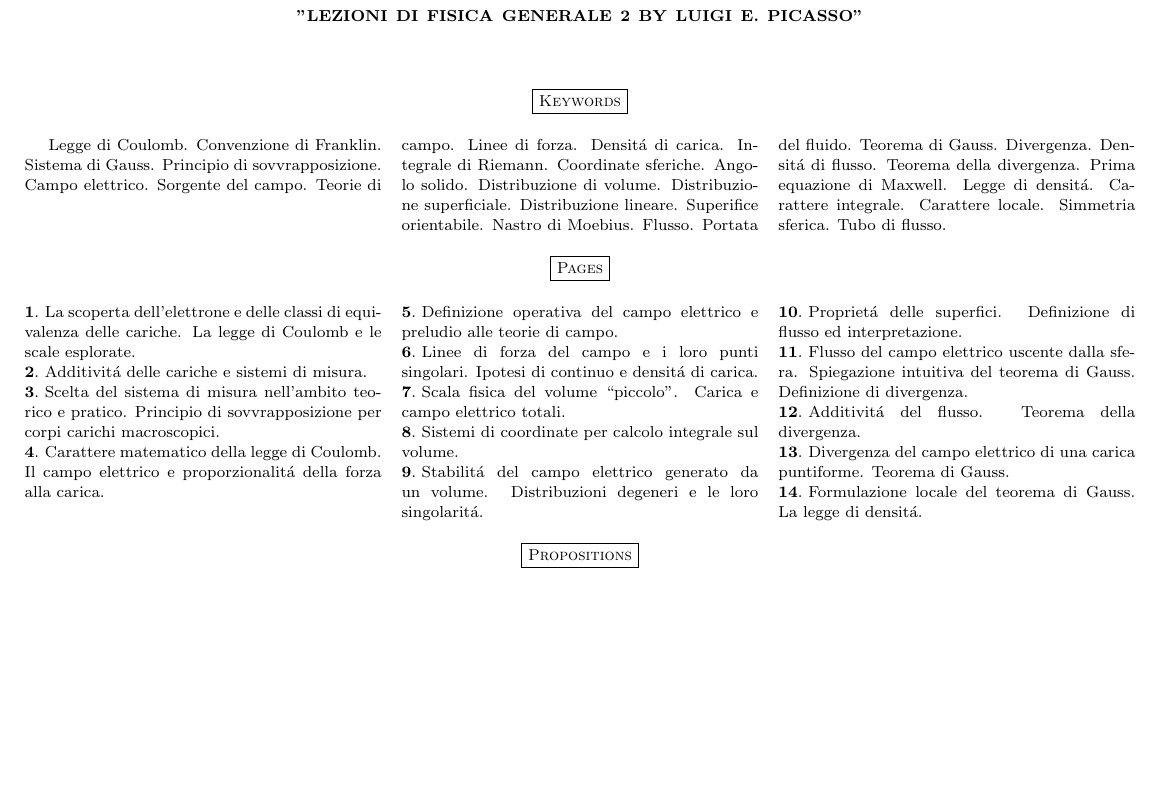
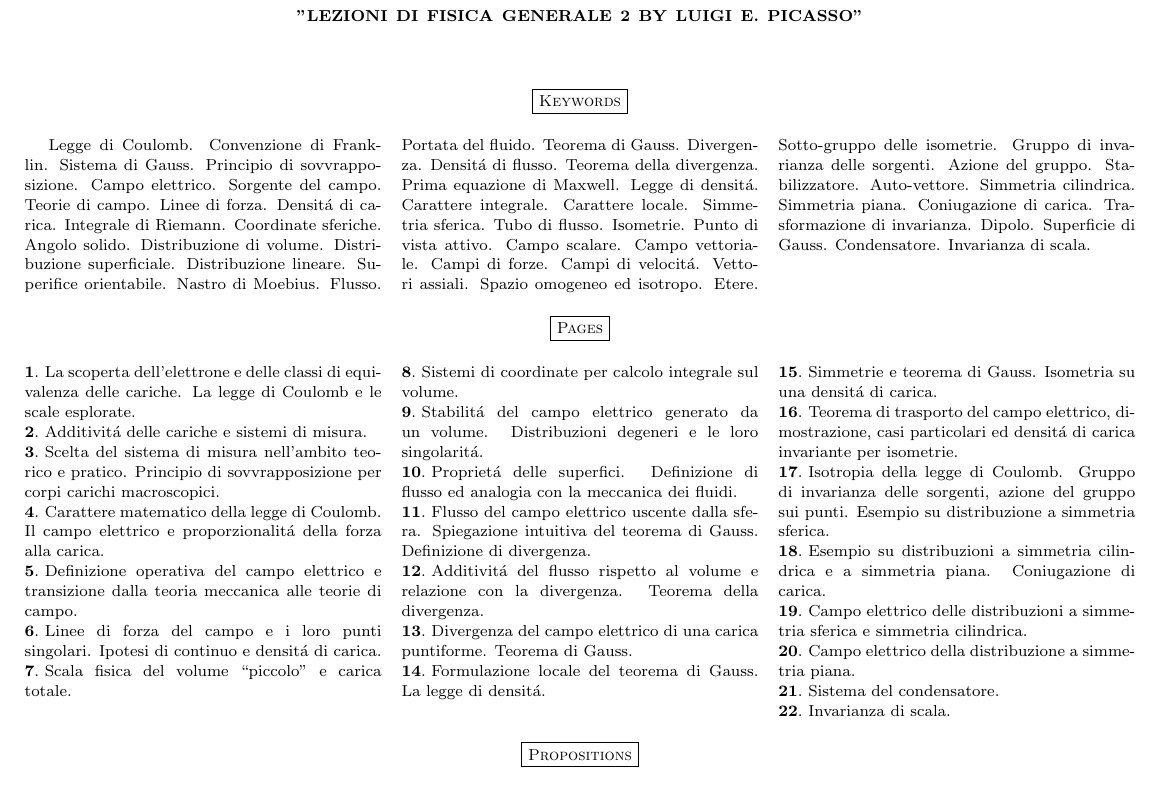
Before and after one commit to dolphinandturtle/unipi25, a LaTeX paper (src/picasso.tex): part of the page, cut so that both start at the same text, the shorter picture padded with empty space. Compiled offline with pdfLaTeX.

Commit message:
Updated picasso

```diff
--- a/src/picasso.tex
+++ b/src/picasso.tex
@@ -15,7 +15,11 @@
   Distribuzione superficiale. Distribuzione lineare. Superifice orientabile. Nastro di Moebius. Flusso.
   Portata del fluido. Teorema di Gauss. Divergenza. Densit\'a di flusso. Teorema della divergenza.
   Prima equazione di Maxwell. Legge di densit\'a. Carattere integrale. Carattere locale. Simmetria sferica.
-  Tubo di flusso.
+  Tubo di flusso. Isometrie. Punto di vista attivo. Campo scalare. Campo vettoriale. Campi di forze.
+  Campi di velocit\'a. Vettori assiali. Spazio omogeneo ed isotropo. Etere. Sotto-gruppo delle isometrie.
+  Gruppo di invarianza delle sorgenti. Azione del gruppo. Stabilizzatore. Auto-vettore. Simmetria cilindrica.
+  Simmetria piana. Coniugazione di carica. Trasformazione di invarianza. Dipolo. Superficie di Gauss. Condensatore.
+  Invarianza di scala.
 \end{multicols}
 
 \mychapter{Pages}
@@ -29,25 +33,42 @@
   \myparagraph{4}
   Carattere matematico della legge di Coulomb. Il campo elettrico e proporzionalit\'a della forza alla carica.
   \myparagraph{5}
-  Definizione operativa del campo elettrico e preludio alle teorie di campo.
+  Definizione operativa del campo elettrico e transizione dalla teoria meccanica alle teorie di campo.
   \myparagraph{6}
   Linee di forza del campo e i loro punti singolari. Ipotesi di continuo e densit\'a di carica.
   \myparagraph{7}
-  Scala fisica del volume ``piccolo''. Carica e campo elettrico totali.
+  Scala fisica del volume ``piccolo'' e carica totale.
   \myparagraph{8}
   Sistemi di coordinate per calcolo integrale sul volume.
   \myparagraph{9}
   Stabilit\'a del campo elettrico generato da un volume. Distribuzioni degeneri e le loro singolarit\'a.
   \myparagraph{10}
-  Propriet\'a delle superfici. Definizione di flusso ed interpretazione.
+  Propriet\'a delle superfici. Definizione di flusso ed analogia con la meccanica dei fluidi.
   \myparagraph{11}
   Flusso del campo elettrico uscente dalla sfera. Spiegazione intuitiva del teorema di Gauss. Definizione di divergenza.
   \myparagraph{12}
-  Additivit\'a del flusso. Teorema della divergenza.
+  Additivit\'a del flusso rispetto al volume e relazione con la divergenza. Teorema della divergenza.
   \myparagraph{13}
   Divergenza del campo elettrico di una carica puntiforme. Teorema di Gauss.
   \myparagraph{14}
   Formulazione locale del teorema di Gauss. La legge di densit\'a.
+  \myparagraph{15}
+  Simmetrie e teorema di Gauss. Isometria su una densit\'a di carica.
+  \myparagraph{16}
+  Teorema di trasporto del campo elettrico, dimostrazione, casi particolari ed densit\'a di carica invariante per isometrie.
+  \myparagraph{17}
+  Isotropia della legge di Coulomb. Gruppo di invarianza delle sorgenti, azione del gruppo sui punti.
+  Esempio su distribuzione a simmetria sferica.
+  \myparagraph{18}
+  Esempio su distribuzioni a simmetria cilindrica e a simmetria piana. Coniugazione di carica.
+  \myparagraph{19}
+  Campo elettrico delle distribuzioni a simmetria sferica e simmetria cilindrica.
+  \myparagraph{20}
+  Campo elettrico della distribuzione a simmetria piana.
+  \myparagraph{21}
+  Sistema del condensatore.
+  \myparagraph{22}
+  Invarianza di scala.
 \end{multicols}
 
 \mychapter{Propositions}
```
